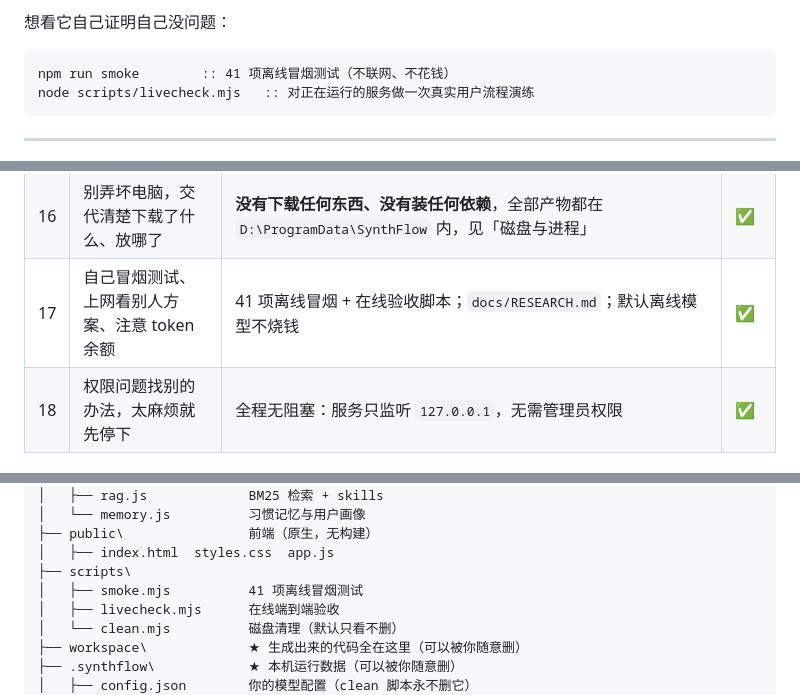
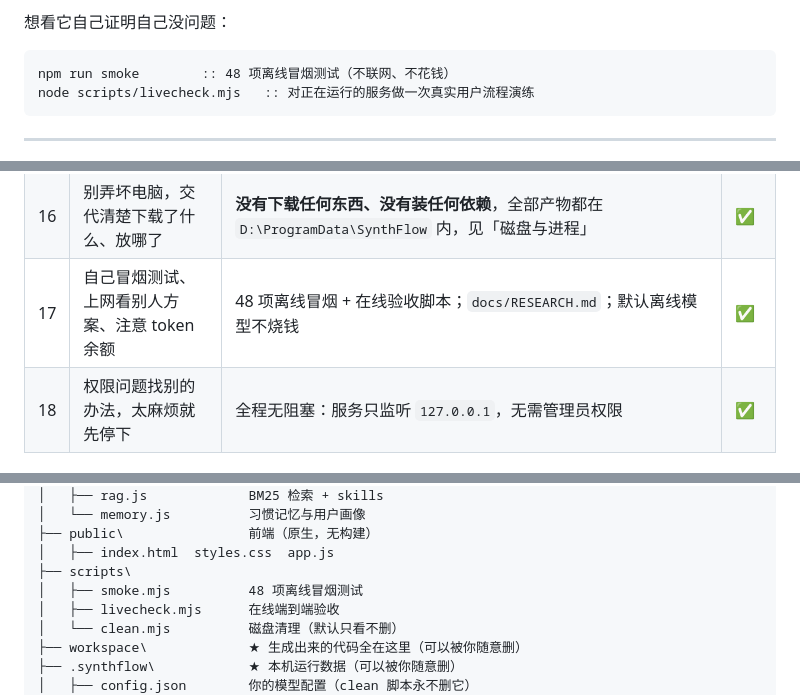
Before and after one commit to Serein0125/SynthFlow, a Markdown page: README.md, 3 parts joined by grey strips. Drawn GitHub-style.

````diff
--- a/README.md
+++ b/README.md
@@ -19,7 +19,7 @@ npm start
 想看它自己证明自己没问题：
 
 ```bat
-npm run smoke        :: 41 项离线冒烟测试（不联网、不花钱）
+npm run smoke        :: 48 项离线冒烟测试（不联网、不花钱）
 node scripts/livecheck.mjs   :: 对正在运行的服务做一次真实用户流程演练
 ```
 
@@ -68,7 +68,7 @@ node scripts/livecheck.mjs   :: 对正在运行的服务做一次真实用户流
 | 14 | 无技术栈要求 | 后端零依赖（Node 内置模块），前端原生 HTML/CSS/JS，**零 npm install** | ✅ |
 | 15 | 全权交给你，睡醒要有成品 | 本仓库就是成品，含测试与文档 | ✅ |
 | 16 | 别弄坏电脑，交代清楚下载了什么、放哪了 | **没有下载任何东西、没有装任何依赖**，全部产物都在 `D:\ProgramData\SynthFlow` 内，见「磁盘与进程」 | ✅ |
-| 17 | 自己冒烟测试、上网看别人方案、注意 token 余额 | 41 项离线冒烟 + 在线验收脚本；`docs/RESEARCH.md`；默认离线模型不烧钱 | ✅ |
+| 17 | 自己冒烟测试、上网看别人方案、注意 token 余额 | 48 项离线冒烟 + 在线验收脚本；`docs/RESEARCH.md`；默认离线模型不烧钱 | ✅ |
 | 18 | 权限问题找别的办法，太麻烦就先停下 | 全程无阻塞：服务只监听 `127.0.0.1`，无需管理员权限 | ✅ |
 
 ---
@@ -169,7 +169,7 @@ D:\ProgramData\SynthFlow\
 ├── public\                前端（原生，无构建）
 │   ├── index.html  styles.css  app.js
 ├── scripts\
-│   ├── smoke.mjs          41 项离线冒烟测试
+│   ├── smoke.mjs          48 项离线冒烟测试
 │   ├── livecheck.mjs      在线端到端验收
 │   └── clean.mjs          磁盘清理（默认只看不删）
 ├── workspace\             ★ 生成出来的代码全在这里（可以被你随意删）
````
Also changed, not shown: other parts of README.md (+1 -1 lines), docs/DESIGN.md (+5 -0 lines).
